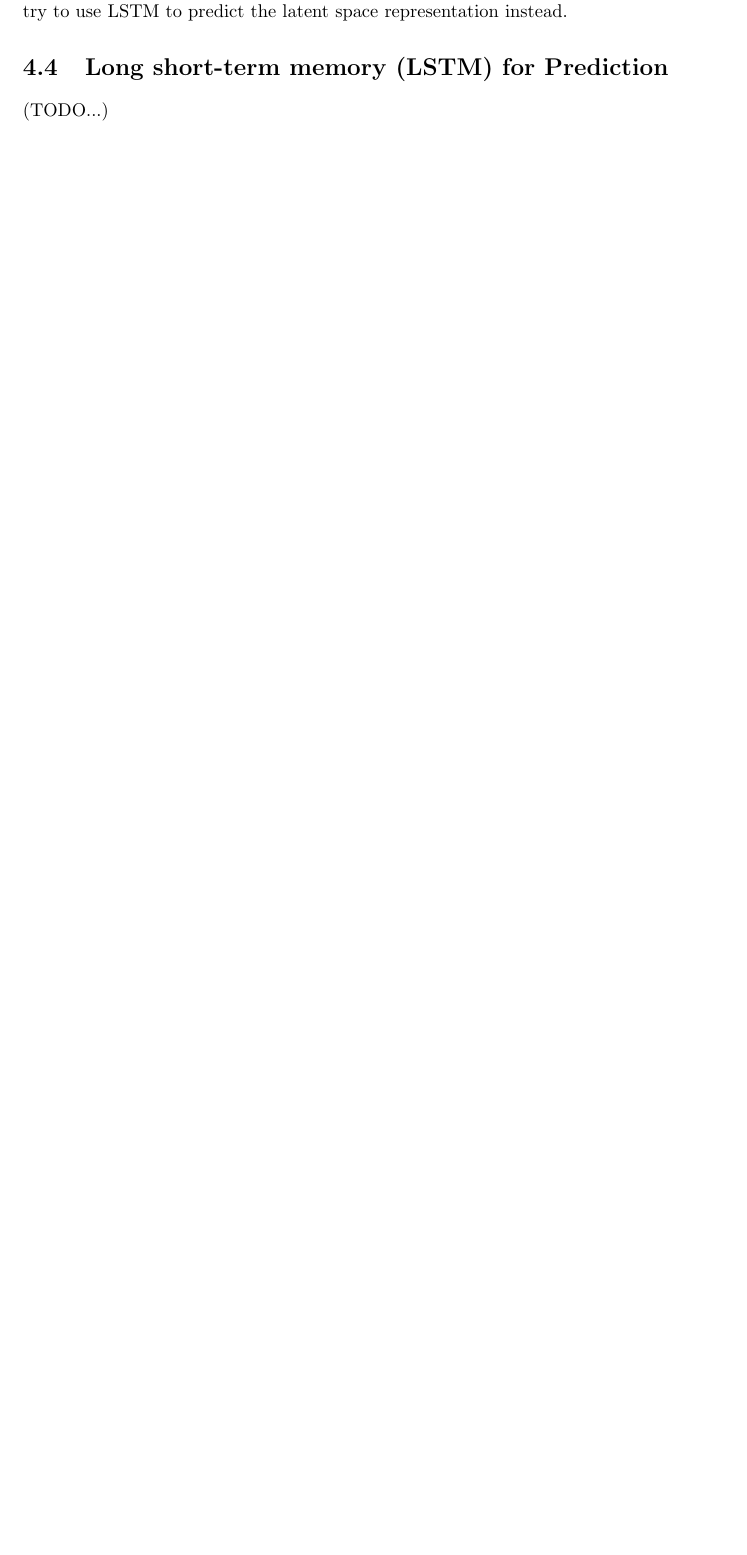
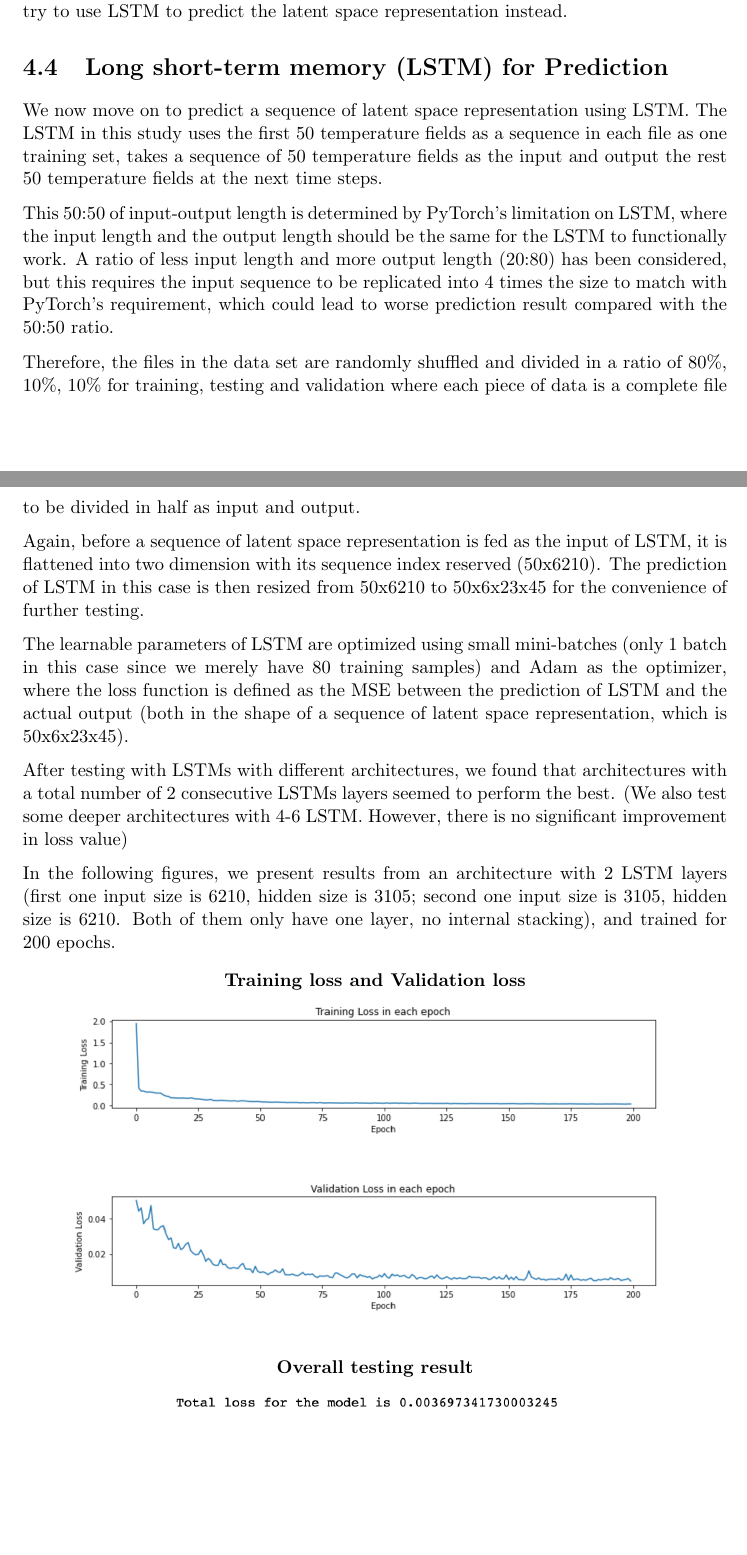
Before and after one commit to GiteonCaulfied/COMP4560_stokes_ml_project, a LaTeX thesis (Report LaTeX/mainfile.tex, which reads Report LaTeX/5-mantleConvection.tex): part of page 22 of 24 before the commit and two parts of pages 22 and 23 of 28 after it, the two joined at a grey line, cut so that both start at the same text, the shorter picture padded with empty space. The pictures show the PDF file Report.pdf that the author committed with the source.

Commit message:
Added a few paragraphs for LSTM on report

```diff
--- a/Report LaTeX/5-mantleConvection.tex
+++ b/Report LaTeX/5-mantleConvection.tex
@@ -143,4 +143,28 @@ Therefore, to generate a sequence of temperature fields with less information lo
 
 \section{Long short-term memory (LSTM) for Prediction}
 
-(TODO...)
+We now move on to predict a sequence of latent space representation using LSTM. The LSTM in this study uses the first 50 temperature fields as a sequence in each file as one training set, takes a sequence of 50 temperature fields as the input and output the rest 50 temperature fields at the next time steps.
+
+This 50:50 of input-output length is determined by PyTorch's limitation on LSTM, where the input length and the output length should be the same for the LSTM to functionally work. A ratio of less input length and more output length (20:80) has been considered, but this requires the input sequence to be replicated into 4 times the size to match with PyTorch's requirement, which could lead to worse prediction result compared with the 50:50 ratio.
+
+Therefore, the files in the data set are randomly shuffled and divided in a ratio of 80\%, 10\%, 10\% for training, testing and validation where each piece of data is a complete file to be divided in half as input and output.
+
+Again, before a sequence of latent space representation is fed as the input of LSTM, it is flattened into two dimension with its sequence index reserved (50x6210). The prediction of LSTM in this case is then resized from 50x6210 to 50x6x23x45 for the convenience of further testing.
+
+The learnable parameters of LSTM are optimized using small mini-batches (only 1 batch in this case since we merely have 80 training samples) and Adam as the optimizer, where the loss function is defined as the MSE between the prediction of LSTM and the actual output (both in the shape of a sequence of latent space representation, which is 50x6x23x45).
+
+After testing with LSTMs with different architectures, we found that architectures with a total number of 2 consecutive LSTMs layers seemed to perform the best. (We also test some deeper architectures with 4-6 LSTM. However, there is no significant improvement in loss value)
+
+In the following figures, we present results from an architecture with 2 LSTM layers (first one input size is 6210, hidden size is 3105; second one input size is 3105, hidden size is 6210. Both of them only have one layer, no internal stacking), and trained for 200 epochs.
+
+\begin{figure}[H]
+    \textbf{Training loss and Validation loss}\par\medskip
+    \includegraphics[scale=0.6]{Report LaTeX/figures/mantle_convection_images/LSTM_trainingData.png}
+\end{figure}
+
+\begin{figure}[H]
+    \textbf{Overall testing result}\par\medskip
+    \includegraphics[scale=0.7]{Report LaTeX/figures/mantle_convection_images/LSTM_OverallTesting.png}
+\end{figure}
+
+\begin{figure}[H]
@@ -146,0 +177,2 @@ Therefore, to generate a sequence of temperature fields with less information lo
+    \includegraphics[scale=0.5]{Report LaTeX/figures/mantle_convection_images/LSTM_Worst.png}
+\end{figure}
@@ -146,0 +186,2 @@ Therefore, to generate a sequence of temperature fields with less information lo
+\begin{figure}[H]
+    \centering
@@ -146,0 +201,9 @@ Therefore, to generate a sequence of temperature fields with less information lo
+\url{https://drive.google.com/file/d/1nINRk2Oh8rgQBLWio_b6R6I7T18e7Zi-/view?usp=sharing}
+
+To further evaluate the performance, we also applied Principle Component Analysis (PCA) to a set of predictions generated by LSTM in both the best case and the worst case, with the original time series and the compressed-decompressed version generated by ConvAE serving as contrast.
+
+The following figures show the PCA result in best case and the worst case:
+
+\begin{figure}[H]
+    \textbf{Best case PCA}\par\medskip
+    \includegraphics[scale=0.5]{Report LaTeX/figures/mantle_convection_images/Best_case_PCA_LSTM.png}
```
Also changed, not shown: Report LaTeX/figures/mantle_convection_images/Best_case_GIF_sheet_LSTM.png (added), Report LaTeX/figures/mantle_convection_images/Best_case_PCA_LSTM.png (added), Report LaTeX/figures/mantle_convection_images/LSTM_Best.png (added), Report LaTeX/figures/mantle_convection_images/LSTM_OverallTesting.png (added), Report LaTeX/figures/mantle_convection_images/LSTM_Worst.png (added), Report LaTeX/figures/mantle_convection_images/LSTM_trainingData.png (added), Report LaTeX/figures/mantle_convection_images/Worst_case_GIF_sheet_LSTM.png (added), Report LaTeX/figures/mantle_convection_images/Worst_case_PCA_LSTM.png (added), Report.pdf, Report LaTeX/5-mantleConvection.tex (36 more changed lines).
